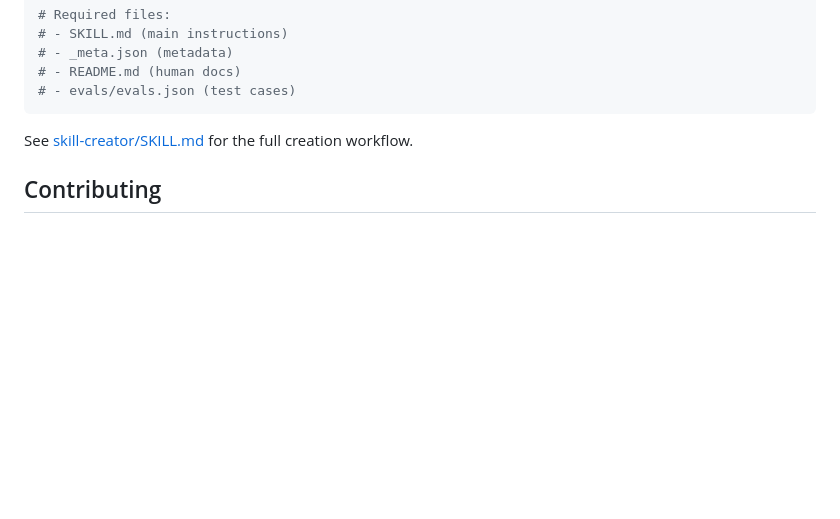
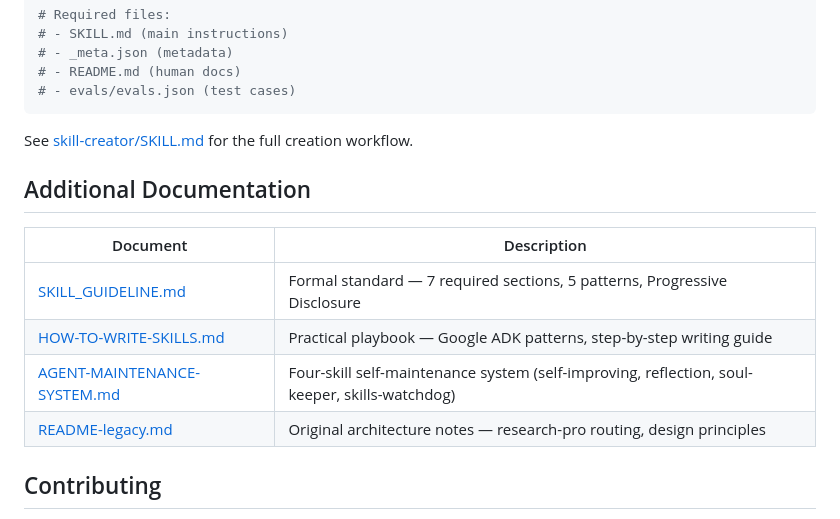
Before and after one commit to mfang0126/openclaw-skills, a Markdown page: README.md, the part around the change. GitHub-like rendering; blank space fills up the shorter version.

Commit message:
docs: add references to legacy documentation in README

```diff
--- a/README.md
+++ b/README.md
@@ -195,6 +195,15 @@ mkdir -p ~/.openclaw/skills/my-skill/{scripts,references,evals}
 
 See [skill-creator/SKILL.md](skill-creator/SKILL.md) for the full creation workflow.
 
+## Additional Documentation
+
+| Document | Description |
+|----------|-------------|
+| [SKILL_GUIDELINE.md](SKILL_GUIDELINE.md) | Formal standard — 7 required sections, 5 patterns, Progressive Disclosure |
+| [HOW-TO-WRITE-SKILLS.md](HOW-TO-WRITE-SKILLS.md) | Practical playbook — Google ADK patterns, step-by-step writing guide |
+| [AGENT-MAINTENANCE-SYSTEM.md](AGENT-MAINTENANCE-SYSTEM.md) | Four-skill self-maintenance system (self-improving, reflection, soul-keeper, skills-watchdog) |
+| [README-legacy.md](README-legacy.md) | Original architecture notes — research-pro routing, design principles |
+
 ## Contributing
 
 1. Fork this repo
```
